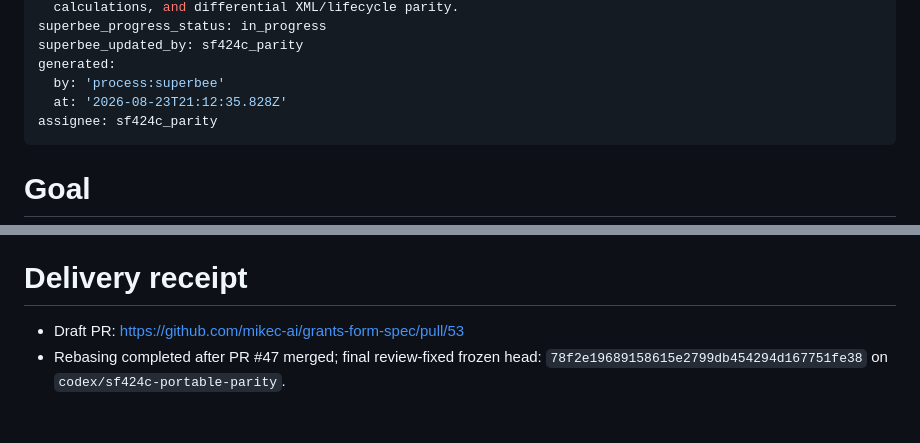
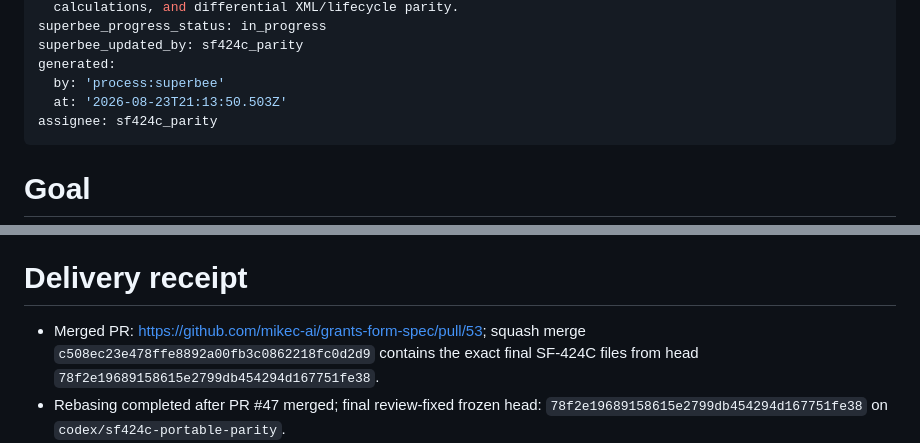
Before and after one commit to mikec-ai/grants-form-spec, a Markdown page: tasks/migrate-sf424c-parity-oracle.md, 2 parts joined by grey strips. Rendered like a GitHub page; blank space fills up the shorter version.

Commit message:
board: sf424c_parity — updated tasks/migrate-sf424c-parity-oracle
updated Task tasks/migrate-sf424c-parity-oracle

```diff
--- a/tasks/migrate-sf424c-parity-oracle.md
+++ b/tasks/migrate-sf424c-parity-oracle.md
@@ -9,7 +9,7 @@ superbee_progress_status: in_progress
 superbee_updated_by: sf424c_parity
 generated:
   by: 'process:superbee'
-  at: '2026-08-23T21:12:35.828Z'
+  at: '2026-08-23T21:13:50.503Z'
 assignee: sf424c_parity
 ---
 # Goal
@@ -34,7 +34,7 @@ Replace SGG's legacy SF-424C with portable construction-budget composition while
 
 # Delivery receipt
 
-- Draft PR: https://github.com/mikec-ai/grants-form-spec/pull/53
+- Merged PR: https://github.com/mikec-ai/grants-form-spec/pull/53; squash merge `c508ec23e478ffe8892a00fb3c0862218fc0d2d9` contains the exact final SF-424C files from head `78f2e19689158615e2799db454294d167751fe38`.
 - Rebasing completed after PR #47 merged; final review-fixed frozen head: `78f2e19689158615e2799db454294d167751fe38` on `codex/sf424c-portable-parity`.
 - Producer preflight after review fixes: passed; 102 TypeScript tests and 136 Python tests passed, with one environment-dependent skip.
 - GitHub CI passed on the final review-fixed head in 1m21s; GitHub reports the PR clean and mergeable.
```
